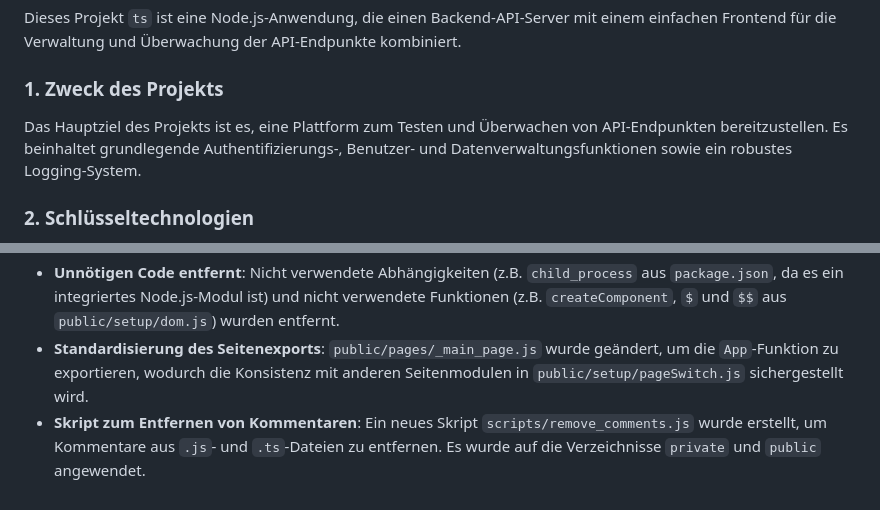
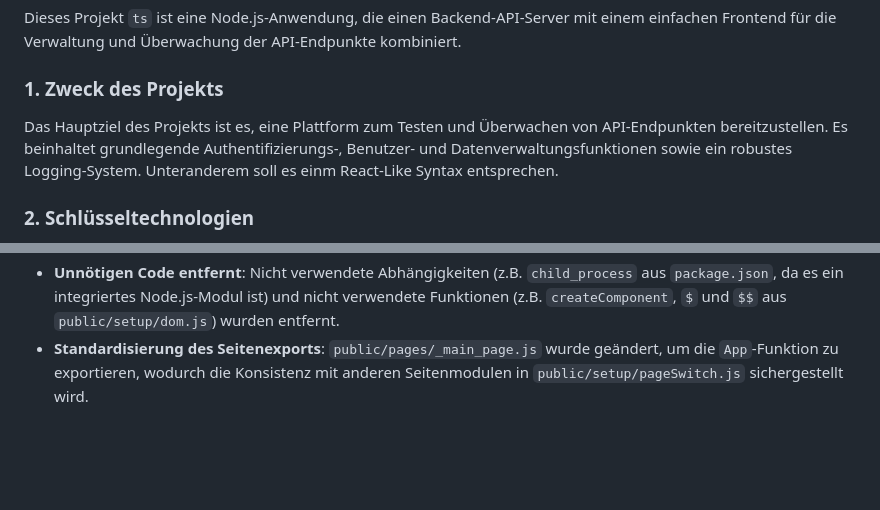
Before and after one commit to laurensanp/dynamic-jsx-vanilla, a Markdown page: README.md, 2 parts joined by grey strips. Drawn GitHub-style; blank space fills up the shorter version.

```diff
--- a/README.md
+++ b/README.md
@@ -27,7 +27,7 @@ Der Standard ist ein schwarzes (Dark) Theme: Hintergrund ist schwarz, Oberfläch
 Dieses Projekt `ts` ist eine Node.js-Anwendung, die einen Backend-API-Server mit einem einfachen Frontend für die Verwaltung und Überwachung der API-Endpunkte kombiniert.
 
 ### 1. Zweck des Projekts
-Das Hauptziel des Projekts ist es, eine Plattform zum Testen und Überwachen von API-Endpunkten bereitzustellen. Es beinhaltet grundlegende Authentifizierungs-, Benutzer- und Datenverwaltungsfunktionen sowie ein robustes Logging-System.
+Das Hauptziel des Projekts ist es, eine Plattform zum Testen und Überwachen von API-Endpunkten bereitzustellen. Es beinhaltet grundlegende Authentifizierungs-, Benutzer- und Datenverwaltungsfunktionen sowie ein robustes Logging-System. Unteranderem soll es einm React-Like Syntax entsprechen.
 
 ### 2. Schlüsseltechnologien
 *   **Backend**: Node.js mit dem Express.js-Framework für den API-Server.
@@ -78,4 +78,3 @@ In unserer letzten Interaktion wurden folgende wichtige Änderungen vorgenommen:
 *   **Fehlerbehebung**: Ein `SyntaxError` in `main.js` im Zusammenhang mit einem unvollständigen Template-Literal wurde behoben.
 *   **Unnötigen Code entfernt**: Nicht verwendete Abhängigkeiten (z.B. `child_process` aus `package.json`, da es ein integriertes Node.js-Modul ist) und nicht verwendete Funktionen (z.B. `createComponent`, `$` und `$$` aus `public/setup/dom.js`) wurden entfernt.
 *   **Standardisierung des Seitenexports**: `public/pages/_main_page.js` wurde geändert, um die `App`-Funktion zu exportieren, wodurch die Konsistenz mit anderen Seitenmodulen in `public/setup/pageSwitch.js` sichergestellt wird.
-*   **Skript zum Entfernen von Kommentaren**: Ein neues Skript `scripts/remove_comments.js` wurde erstellt, um Kommentare aus `.js`- und `.ts`-Dateien zu entfernen. Es wurde auf die Verzeichnisse `private` und `public` angewendet.
```
